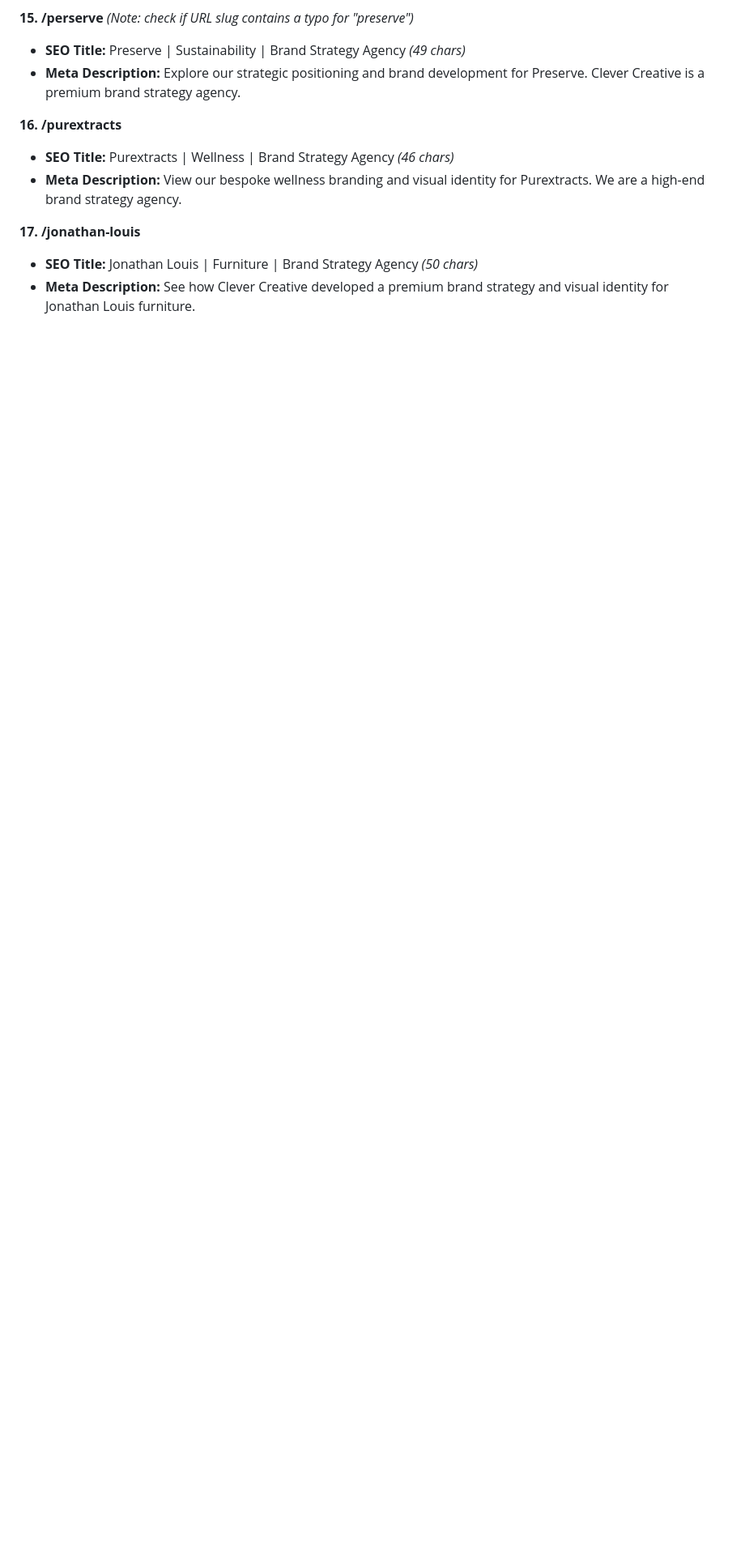
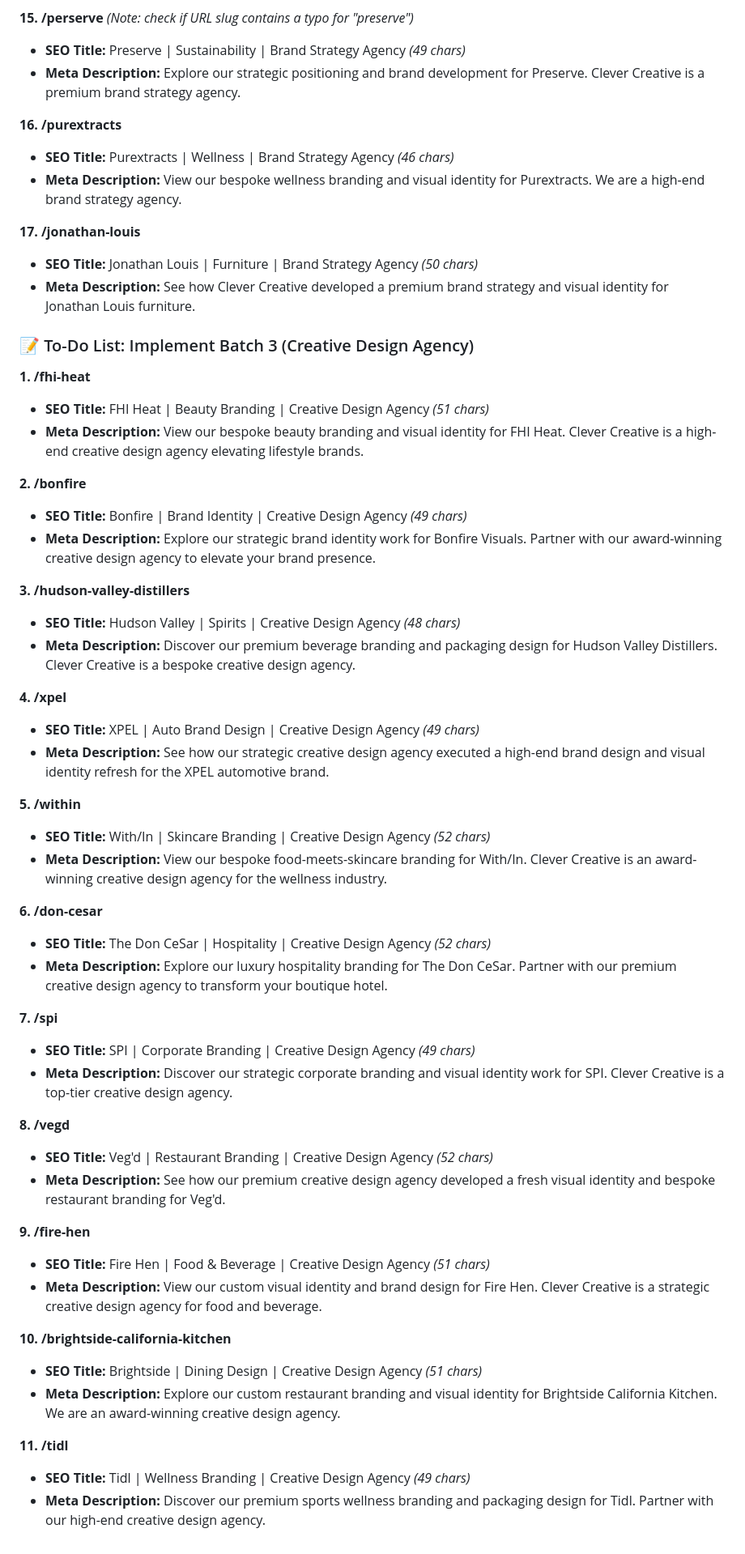
Before and after one commit to luukee/clevercreative, a Markdown page: work/work-url-list-correct.md, the part around the change. Shown at 81% size. Drawn GitHub-style; blank space fills up the shorter version.

Commit message:
Add new SEO titles and meta descriptions for Batch 3 projects in work-url-list-correct.md, expanding the agency's portfolio visibility and outlining next steps for implementation.

```diff
--- a/work/work-url-list-correct.md
+++ b/work/work-url-list-correct.md
@@ -105,3 +105,49 @@
 **17. /jonathan-louis**
 * **SEO Title:** Jonathan Louis | Furniture | Brand Strategy Agency *(50 chars)*
 * **Meta Description:** See how Clever Creative developed a premium brand strategy and visual identity for Jonathan Louis furniture.
+
+### 📝 To-Do List: Implement Batch 3 (Creative Design Agency)
+
+**1. /fhi-heat**
+* **SEO Title:** FHI Heat | Beauty Branding | Creative Design Agency *(51 chars)*
+* **Meta Description:** View our bespoke beauty branding and visual identity for FHI Heat. Clever Creative is a high-end creative design agency elevating lifestyle brands.
+
+**2. /bonfire**
+* **SEO Title:** Bonfire | Brand Identity | Creative Design Agency *(49 chars)*
+* **Meta Description:** Explore our strategic brand identity work for Bonfire Visuals. Partner with our award-winning creative design agency to elevate your brand presence.
+
+**3. /hudson-valley-distillers**
+* **SEO Title:** Hudson Valley | Spirits | Creative Design Agency *(48 chars)*
+* **Meta Description:** Discover our premium beverage branding and packaging design for Hudson Valley Distillers. Clever Creative is a bespoke creative design agency.
+
+**4. /xpel**
+* **SEO Title:** XPEL | Auto Brand Design | Creative Design Agency *(49 chars)*
+* **Meta Description:** See how our strategic creative design agency executed a high-end brand design and visual identity refresh for the XPEL automotive brand.
+
+**5. /within**
+* **SEO Title:** With/In | Skincare Branding | Creative Design Agency *(52 chars)*
+* **Meta Description:** View our bespoke food-meets-skincare branding for With/In. Clever Creative is an award-winning creative design agency for the wellness industry.
+
+**6. /don-cesar**
+* **SEO Title:** The Don CeSar | Hospitality | Creative Design Agency *(52 chars)*
+* **Meta Description:** Explore our luxury hospitality branding for The Don CeSar. Partner with our premium creative design agency to transform your boutique hotel.
+
+**7. /spi**
+* **SEO Title:** SPI | Corporate Branding | Creative Design Agency *(49 chars)*
+* **Meta Description:** Discover our strategic corporate branding and visual identity work for SPI. Clever Creative is a top-tier creative design agency.
+
+**8. /vegd**
+* **SEO Title:** Veg'd | Restaurant Branding | Creative Design Agency *(52 chars)*
+* **Meta Description:** See how our premium creative design agency developed a fresh visual identity and bespoke restaurant branding for Veg'd.
+
+**9. /fire-hen**
+* **SEO Title:** Fire Hen | Food & Beverage | Creative Design Agency *(51 chars)*
+* **Meta Description:** View our custom visual identity and brand design for Fire Hen. Clever Creative is a strategic creative design agency for food and beverage.
+
+**10. /brightside-california-kitchen**
+* **SEO Title:** Brightside | Dining Design | Creative Design Agency *(51 chars)*
+* **Meta Description:** Explore our custom restaurant branding and visual identity for Brightside California Kitchen. We are an award-winning creative design agency.
+
+**11. /tidl**
+* **SEO Title:** Tidl | Wellness Branding | Creative Design Agency *(49 chars)*
+* **Meta Description:** Discover our premium sports wellness branding and packaging design for Tidl. Partner with our high-end creative design agency.
```
